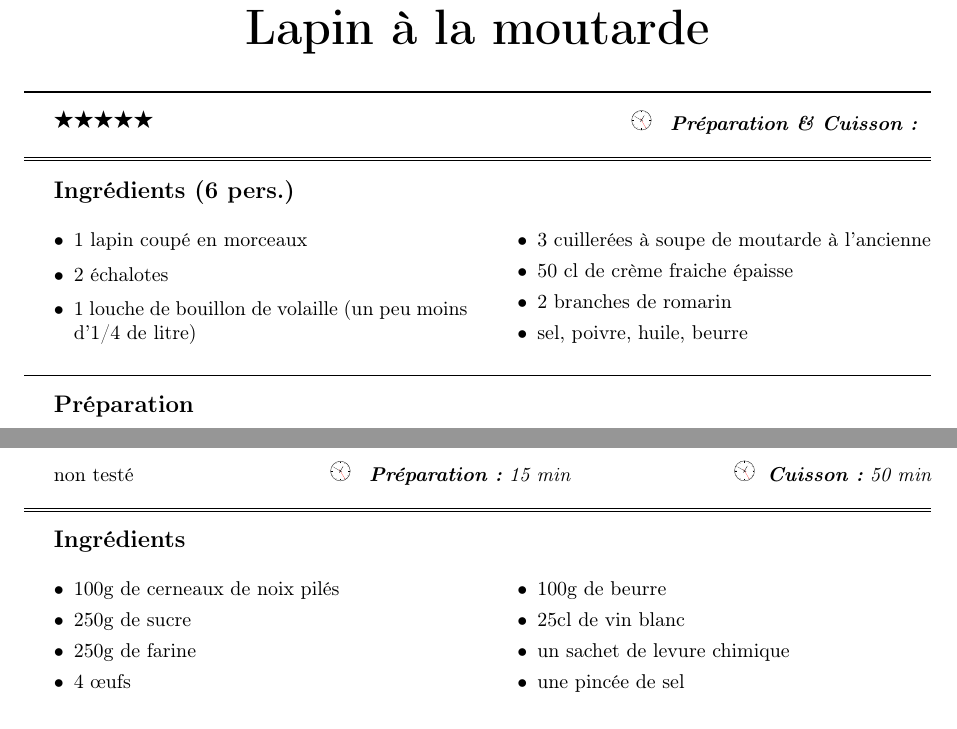
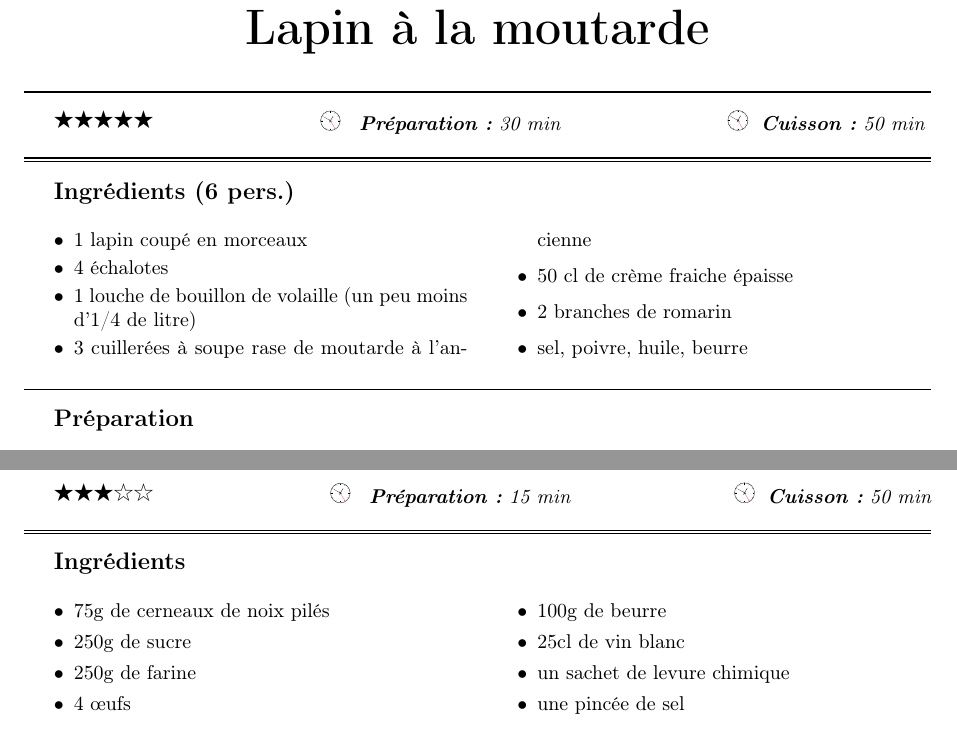
Before and after one commit to sanyaade-teachings/autiwa-tutorials, a LaTeX document (recettes/recettes.tex, which reads recettes/chapitres/01_plat_principal.tex, recettes/chapitres/05_desserts.tex): two parts of pages 26 and 85 of 105, joined at a grey line, cut so that both start at the same text. Compiled offline with pdfLaTeX; an older LaTeX class or package is replaced by its successor.

Commit message:
git-svn-id: https://autiwa-tutorials.googlecode.com/svn/trunk@160 0dbe97c4-82fb-7826-aa11-3c1593e05550

```diff
--- a/recettes/chapitres/01_plat_principal.tex
+++ b/recettes/chapitres/01_plat_principal.tex
@@ -550,12 +550,12 @@ Si vous ne pouvez pas mettre toutes les galettes dans la poële en une seule foi
 \end{cuisson}
 \end{recette}
 
-\begin{recette}{Lapin à la moutarde}{5}{}{}
+\begin{recette}{Lapin à la moutarde}{5}{30 min}{50 min}
 \begin{ingredients}[6 pers.]
 \ingredient 1 lapin coupé en morceaux
-\ingredient 2 échalotes
+\ingredient 4 échalotes
 \ingredient 1 louche de bouillon de volaille (un peu moins d'1/4 de litre)
-\ingredient 3 cuillerées à soupe de moutarde à l'ancienne
+\ingredient 3 cuillerées à soupe rase de moutarde à l'ancienne
 \ingredient 50 cl de crème fraiche épaisse
 \ingredient 2 branches de romarin
 \ingredient sel, poivre, huile, beurre
--- a/recettes/chapitres/05_desserts.tex
+++ b/recettes/chapitres/05_desserts.tex
@@ -252,10 +252,10 @@ Mettre au four 30 minutes, thermostat 5 (175\degres C)
 \end{cuisson}
 \end{recette}
 
-\begin{recette}{Gâteau Aux noix}{0}{15 min}{50 min}
+\begin{recette}{Gâteau Aux noix}{3}{15 min}{50 min}
 
 \begin{ingredients}
-\ingredient 100g de cerneaux de noix pilés
+\ingredient 75g de cerneaux de noix pilés
 \ingredient 250g de sucre
 \ingredient 250g de farine
 \ingredient 4 œufs
```
Also changed, not shown: recettes/recettes.tex (+0 -1 lines), recettes/recettes.pdf.
